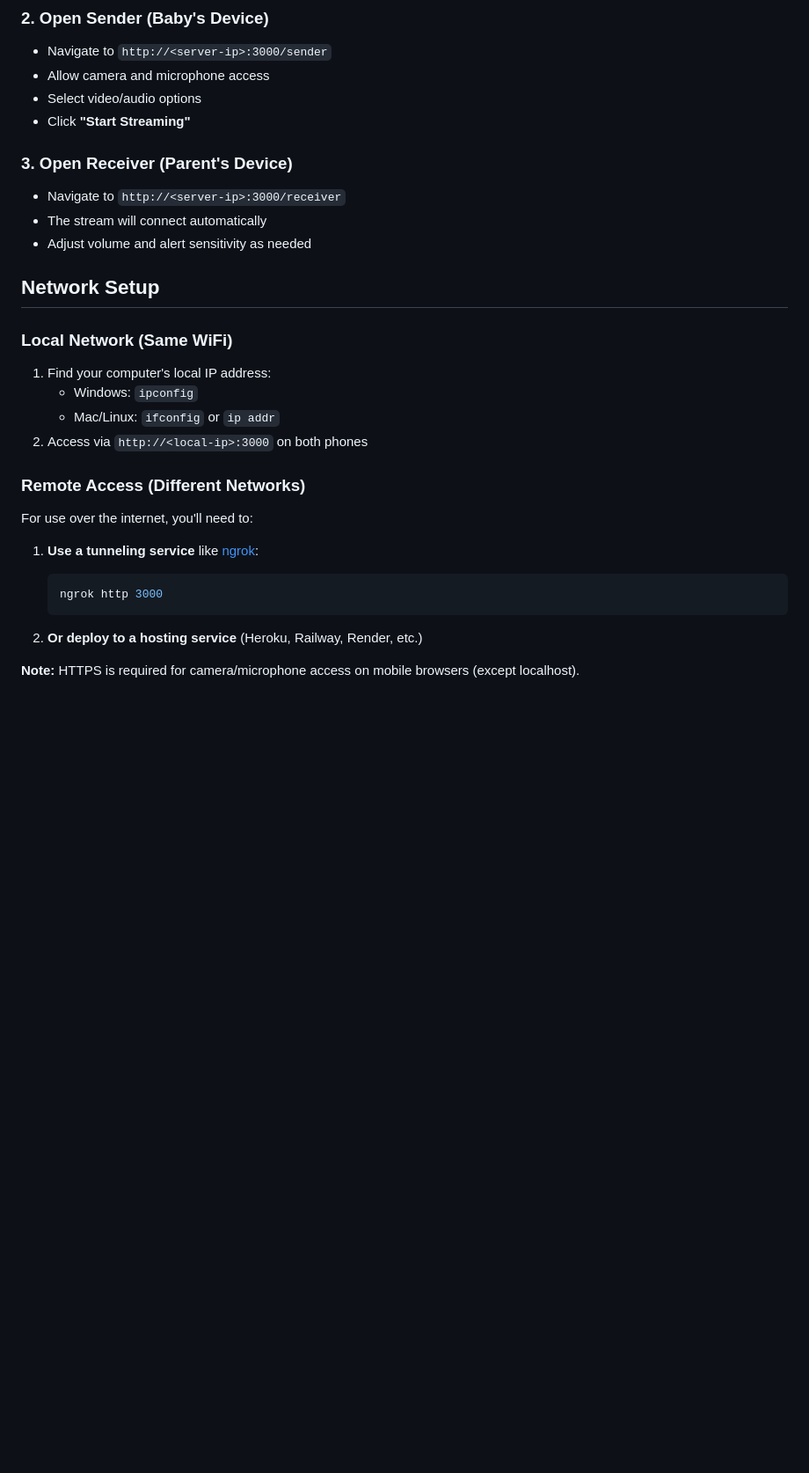
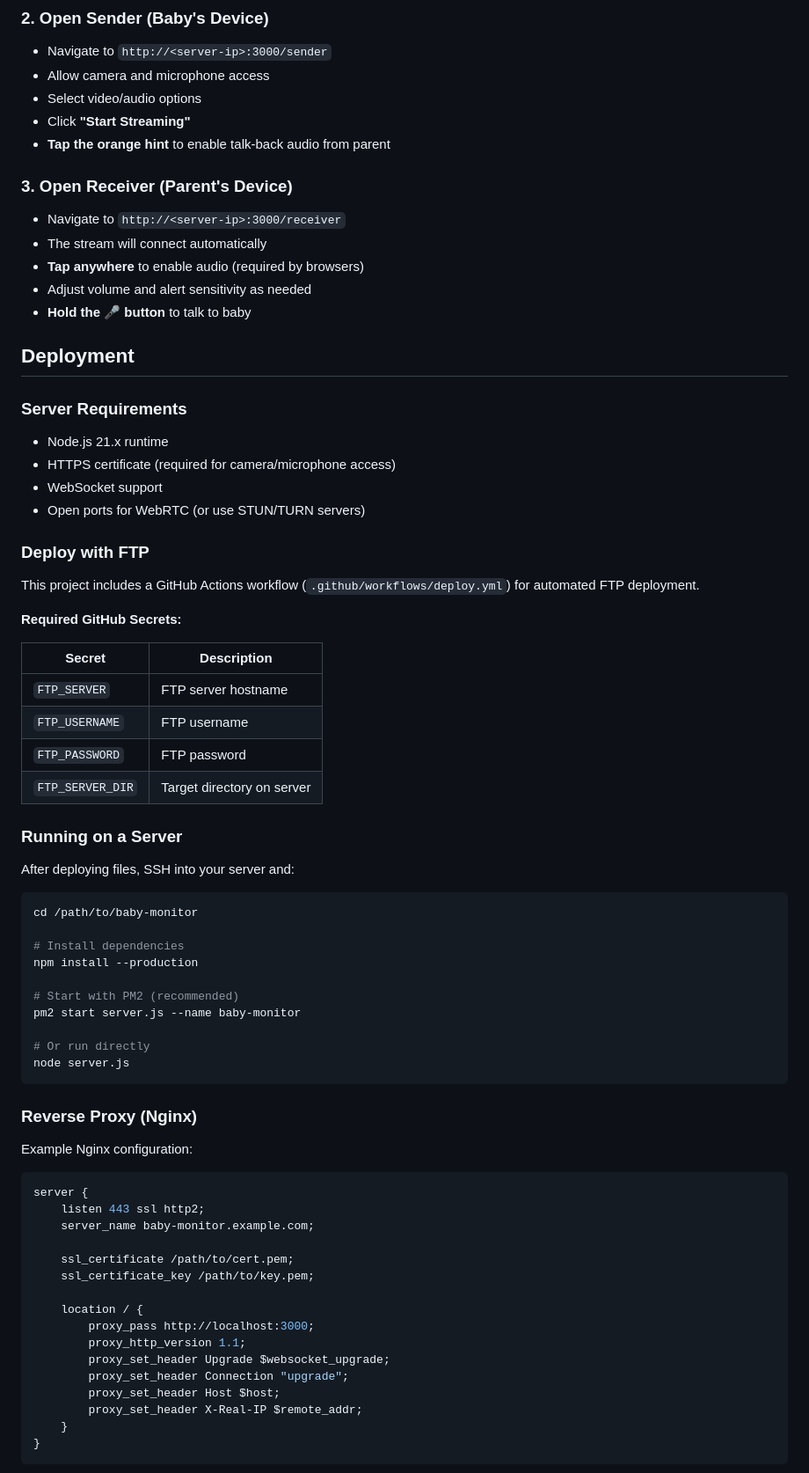
Before and after one commit to felschatz/baby-monitor, a Markdown page: README.md, the part around one of its changes. Shown at 88% size. GitHub-like rendering; blank space fills up the shorter version.

Commit message:
feat: update README with new features and deployment instructions

````diff
--- a/README.md
+++ b/README.md
@@ -51,31 +54,75 @@ npm start
 - Allow camera and microphone access
 - Select video/audio options
 - Click **"Start Streaming"**
+- **Tap the orange hint** to enable talk-back audio from parent
 
 ### 3. Open Receiver (Parent's Device)
 
 - Navigate to `http://<server-ip>:3000/receiver`
 - The stream will connect automatically
+- **Tap anywhere** to enable audio (required by browsers)
 - Adjust volume and alert sensitivity as needed
+- **Hold the 🎤 button** to talk to baby
 
-## Network Setup
+## Deployment
 
-### Local Network (Same WiFi)
+### Server Requirements
 
-1. Find your computer's local IP address:
-   - Windows: `ipconfig`
-   - Mac/Linux: `ifconfig` or `ip addr`
-2. Access via `http://<local-ip>:3000` on both phones
+- Node.js 21.x runtime
+- HTTPS certificate (required for camera/microphone access)
+- WebSocket support
+- Open ports for WebRTC (or use STUN/TURN servers)
 
-### Remote Access (Different Networks)
+### Deploy with FTP
 
-For use over the internet, you'll need to:
+This project includes a GitHub Actions workflow (`.github/workflows/deploy.yml`) for automated FTP deployment.
 
-1. **Use a tunneling service** like [ngrok](https://ngrok.com):
-   ```bash
-   ngrok http 3000
-   ```
+**Required GitHub Secrets:**
 
-2. **Or deploy to a hosting service** (Heroku, Railway, Render, etc.)
+| Secret | Description |
+|--------|-------------|
+| `FTP_SERVER` | FTP server hostname |
+| `FTP_USERNAME` | FTP username |
+| `FTP_PASSWORD` | FTP password |
+| `FTP_SERVER_DIR` | Target directory on server |
 
-**Note:** HTTPS is required for camera/microphone access on mobile browsers (except localhost).
+### Running on a Server
+
+After deploying files, SSH into your server and:
+
+```bash
+cd /path/to/baby-monitor
+
+# Install dependencies
+npm install --production
+
+# Start with PM2 (recommended)
+pm2 start server.js --name baby-monitor
+
+# Or run directly
+node server.js
+```
+
+### Reverse Proxy (Nginx)
+
+Example Nginx configuration:
+
+```nginx
+server {
+    listen 443 ssl http2;
+    server_name baby-monitor.example.com;
+
+    ssl_certificate /path/to/cert.pem;
+    ssl_certificate_key /path/to/key.pem;
+
+    location / {
+        proxy_pass http://localhost:3000;
+        proxy_http_version 1.1;
+        proxy_set_header Upgrade $websocket_upgrade;
+        proxy_set_header Connection "upgrade";
+        proxy_set_header Host $host;
+        proxy_set_header X-Real-IP $remote_addr;
+    }
+}
+```
+
````
Also changed, not shown: other parts of README.md (+118 -25 lines).
